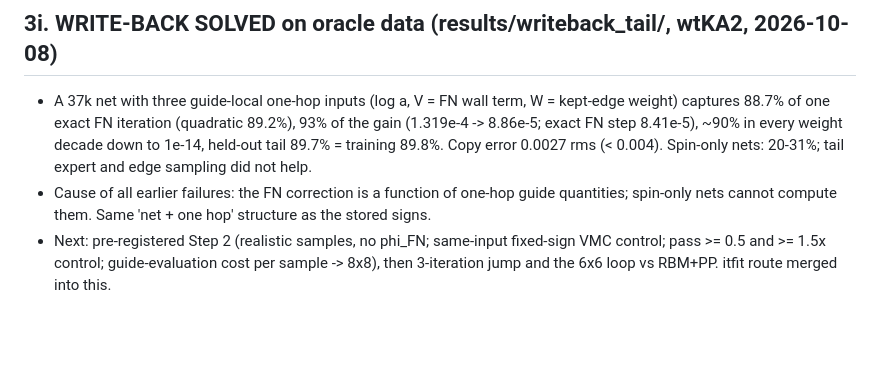
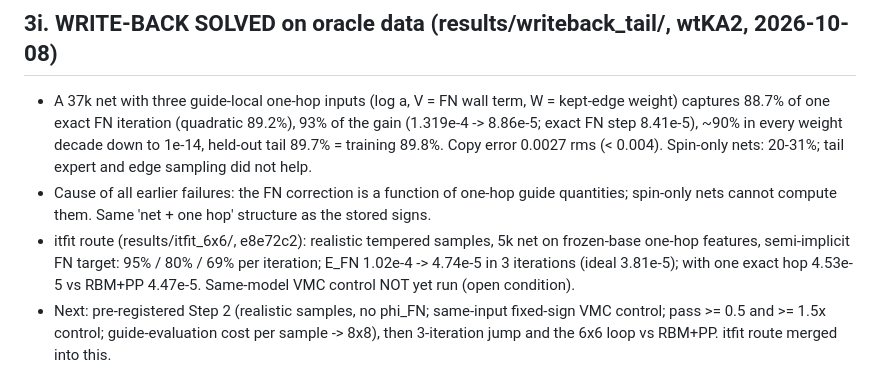
Before and after one commit to aotaifi/Chatty, a Markdown page: projects/j1j2/RESEARCH_MAP.md, the part around the change. Rendered like a GitHub page; blank space fills up the shorter version.

Commit message:
Research map: realistic 3-iteration loop reaches RBM+PP level (VMC control pending)
Co-Authored-By: Claude Opus 5.5 <noreply@anthropic.com>

```diff
--- a/projects/j1j2/RESEARCH_MAP.md
+++ b/projects/j1j2/RESEARCH_MAP.md
@@ -75,6 +75,7 @@ One page that holds the thread of our discussions. Details live in CLAUDE_TAKE.m
 ## 3i. WRITE-BACK SOLVED on oracle data (results/writeback_tail/, wtKA2, 2026-10-08)
 - A 37k net with three guide-local one-hop inputs (log a, V = FN wall term, W = kept-edge weight) captures 88.7% of one exact FN iteration (quadratic 89.2%), 93% of the <H> gain (1.319e-4 -> 8.86e-5; exact FN step 8.41e-5), ~90% in every weight decade down to 1e-14, held-out tail 89.7% = training 89.8%. Copy error 0.0027 rms (< 0.004). Spin-only nets: 20-31%; tail expert and edge sampling did not help.
 - Cause of all earlier failures: the FN correction is a function of one-hop guide quantities; spin-only nets cannot compute them. Same 'net + one hop' structure as the stored signs.
+- itfit route (results/itfit_6x6/, e8e72c2): realistic tempered samples, 5k net on frozen-base one-hop features, semi-implicit FN target: 95% / 80% / 69% per iteration; E_FN 1.02e-4 -> 4.74e-5 in 3 iterations (ideal 3.81e-5); with one exact hop <H> 4.53e-5 vs RBM+PP 4.47e-5. Same-model VMC control NOT yet run (open condition).
 - Next: pre-registered Step 2 (realistic samples, no phi_FN; same-input fixed-sign VMC control; pass >= 0.5 and >= 1.5x control; guide-evaluation cost per sample -> 8x8), then 3-iteration jump and the 6x6 loop vs RBM+PP. itfit route merged into this.
 
 ## 4. Decisions taken (and why)
```
